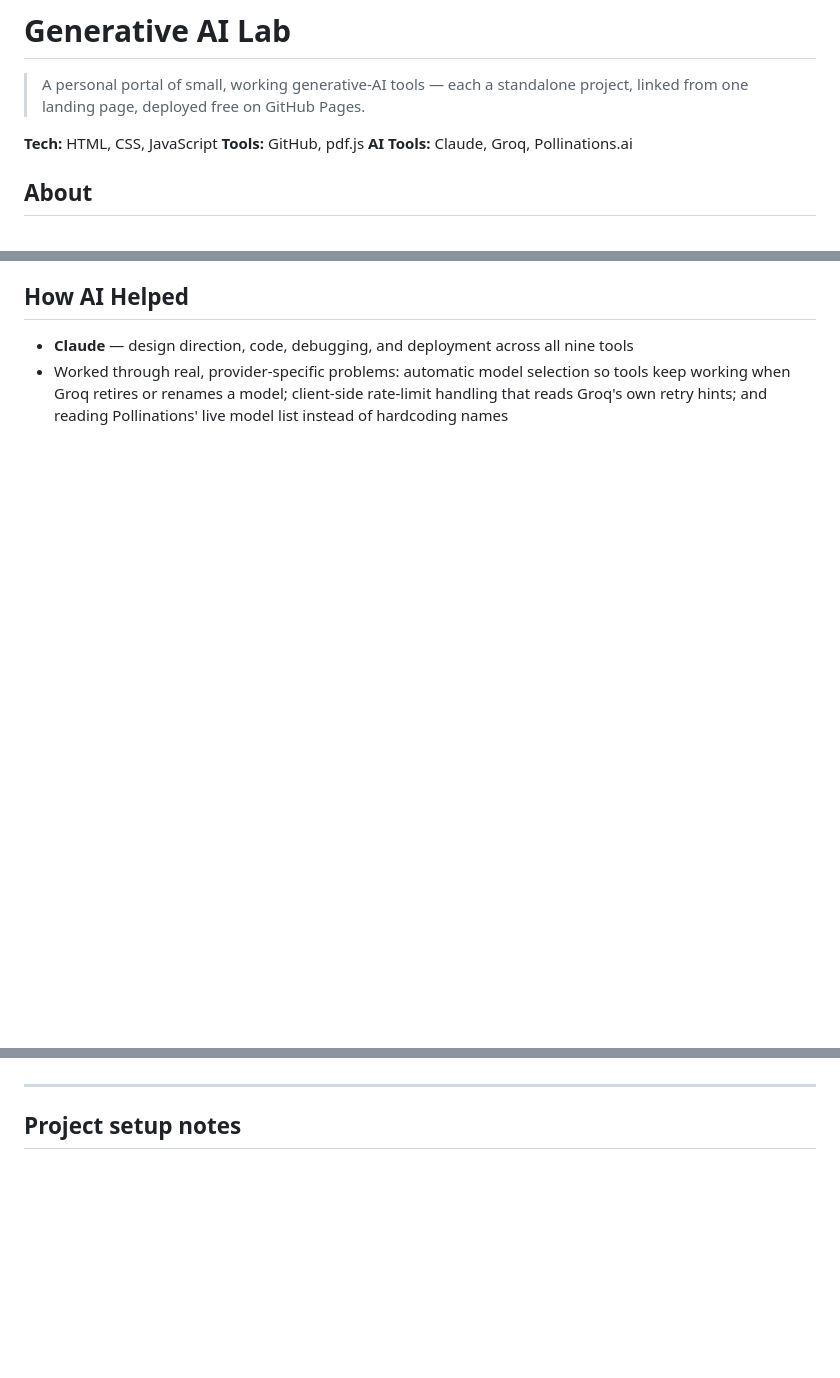
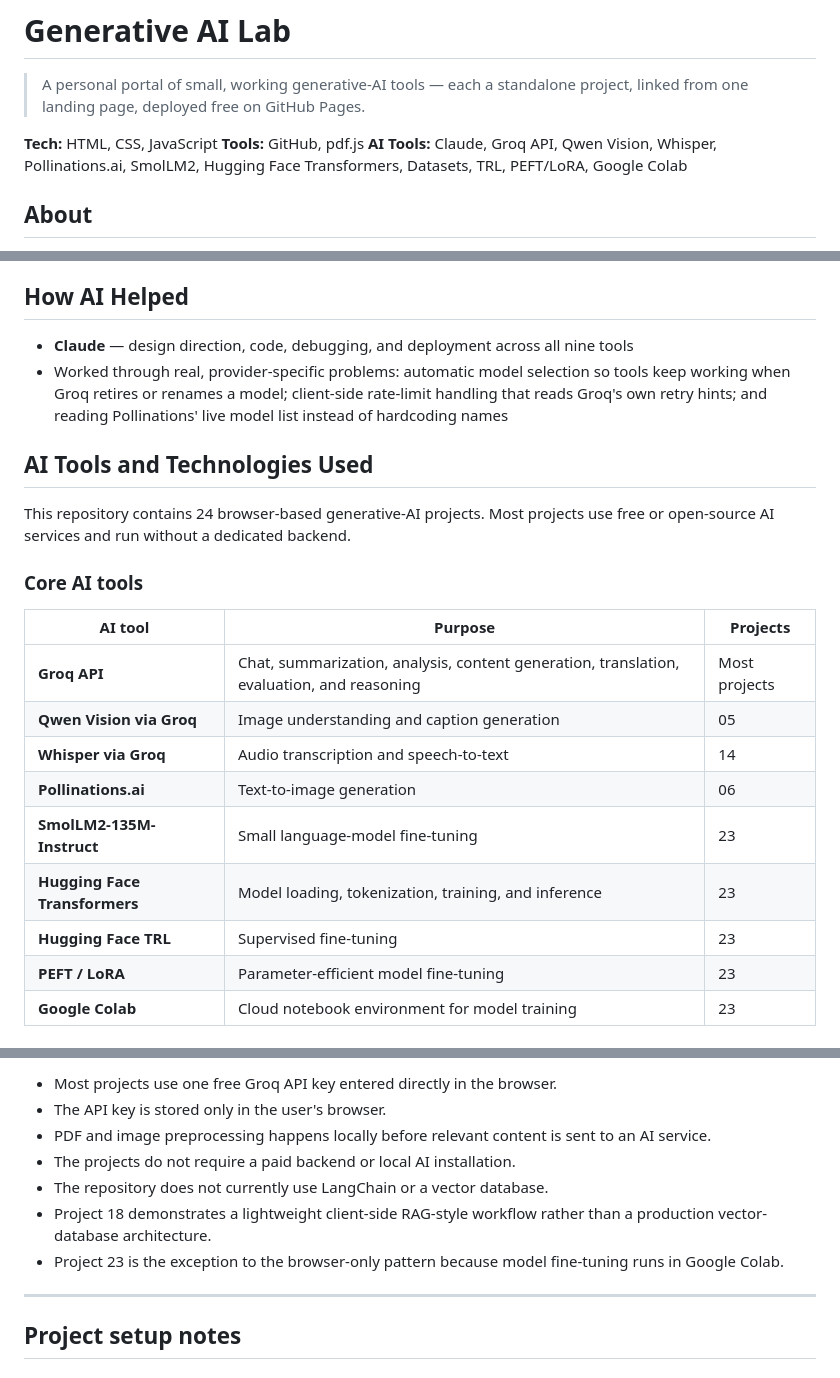
Before and after one commit to hemasri-kalaiselvan/genai-lab, a Markdown page: README.md, 3 parts joined by grey strips. GitHub-like rendering; blank space fills up the shorter version.

```diff
--- a/README.md
+++ b/README.md
@@ -4,7 +4,7 @@
 
 **Tech:** HTML, CSS, JavaScript
 **Tools:** GitHub, pdf.js
-**AI Tools:** Claude, Groq, Pollinations.ai
+**AI Tools:** Claude, Groq API, Qwen Vision, Whisper, Pollinations.ai, SmolLM2, Hugging Face Transformers, Datasets, TRL, PEFT/LoRA, Google Colab
 
 ## About
 A personal portal of small, working generative-AI tools — each one a standalone project, linked from a single landing page. Deployed as a static site with GitHub Pages. No install, no build step, no cost.
@@ -76,3 +76,22 @@ That's the link for your portfolio. It works on mobile and desktop — the layou
 
 - **Claude** — design direction, code, debugging, and deployment across all nine tools
 - Worked through real, provider-specific problems: automatic model selection so tools keep working when Groq retires or renames a model; client-side rate-limit handling that reads Groq's own retry hints; and reading Pollinations'  live model list instead of hardcoding names
+
+## AI Tools and Technologies Used
+
+This repository contains 24 browser-based generative-AI projects. Most projects use free or open-source AI services and run without a dedicated backend.
+
+### Core AI tools
+
+| AI tool | Purpose | Projects |
+|---|---|---|
+| **Groq API** | Chat, summarization, analysis, content generation, translation, evaluation, and reasoning | Most projects |
+| **Qwen Vision via Groq** | Image understanding and caption generation | 05 |
+| **Whisper via Groq** | Audio transcription and speech-to-text | 14 |
+| **Pollinations.ai** | Text-to-image generation | 06 |
+| **SmolLM2-135M-Instruct** | Small language-model fine-tuning | 23 |
+| **Hugging Face Transformers** | Model loading, tokenization, training, and inference | 23 |
+| **Hugging Face TRL** | Supervised fine-tuning | 23 |
+| **PEFT / LoRA** | Parameter-efficient model fine-tuning | 23 |
+| **Google Colab** | Cloud notebook environment for model training | 23 |
+
@@ -79,3 +155,10 @@ That's the link for your portfolio. It works on mobile and desktop — the layou
+- Most projects use one free Groq API key entered directly in the browser.
+- The API key is stored only in the user's browser.
+- PDF and image preprocessing happens locally before relevant content is sent to an AI service.
+- The projects do not require a paid backend or local AI installation.
+- The repository does not currently use LangChain or a vector database.
+- Project 18 demonstrates a lightweight client-side RAG-style workflow rather than a production vector-database architecture.
+- Project 23 is the exception to the browser-only pattern because model fine-tuning runs in Google Colab.
 
 ---
 ## Project setup notes
```
Also changed, not shown: other parts of README.md (+57 -0 lines).
